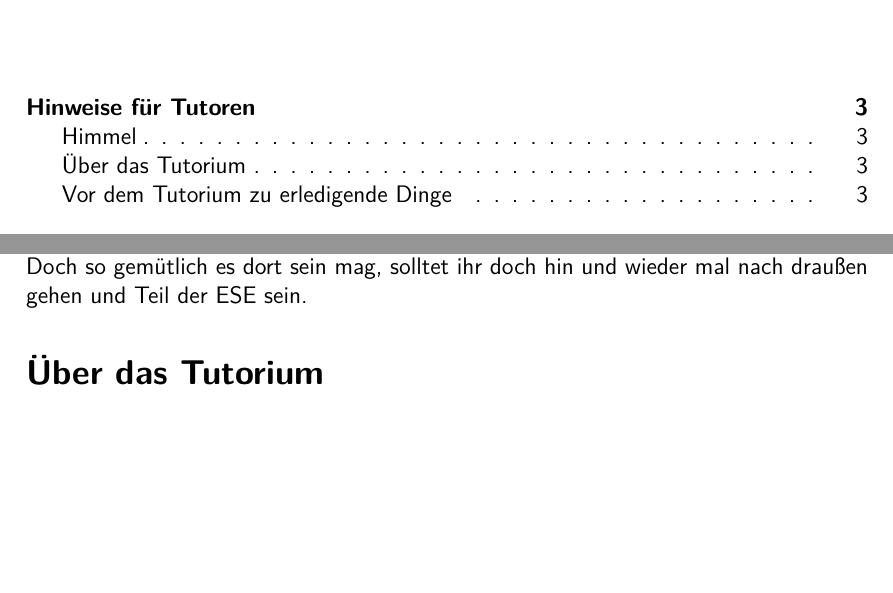
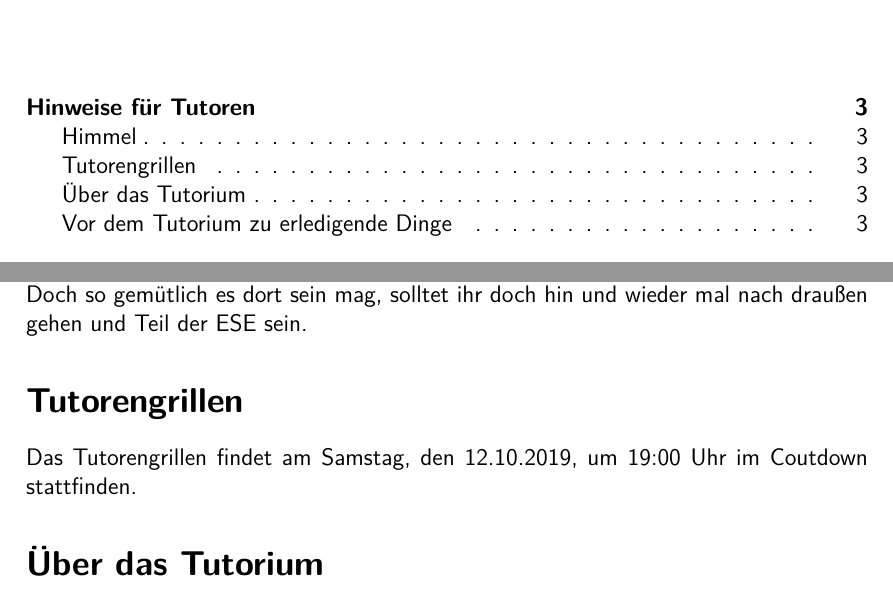
Before and after one commit to fsr/esetutorenleitfaden, a LaTeX document (tutorenleitfaden.tex): two parts of pages 3 and 4 of 19, joined at a grey line, cut so that both start at the same text, the shorter picture padded with empty space. Compiled offline with XeLaTeX.

Commit message:
add date for tutorengrillen, resolves #3

```diff
--- a/tutorenleitfaden.tex
+++ b/tutorenleitfaden.tex
@@ -76,6 +76,9 @@ Außerdem erreicht ihr die ESE-Orga
 \chapter{Hinweise für Tutoren}
 \section{Himmel}
 Scheine gibt es schon lange nicht mehr. Zur Motivation gibt's den Himmel. Der Himmel ist im Raum APB/E008 zu finden und soll als Rückzugsort für euch als Tutoren dienen. Dort könnt ihr euch entspannen und gleichzeitig Feedback an der Tafel hinterlassen. Doch so gemütlich es dort sein mag, solltet ihr doch hin und wieder mal nach draußen gehen und Teil der ESE sein.
+
+\section{Tutorengrillen}
+Das Tutorengrillen findet am Samstag, den 12.10.2019, um 19:00 Uhr im Coutdown stattfinden.
 
 \section{Über das Tutorium}
 Ziel des Tutoriums ist die Vermittlung von Informationen rund um das Studium. Der Inhalt des zweiten Teils dieser Handreichung ist das Minimum, was ihr in den Tutorien vermitteln sollt. Ihr könnt die Stichpunkte gerne noch mit eigenen Einfällen ergänzen.\\
```
